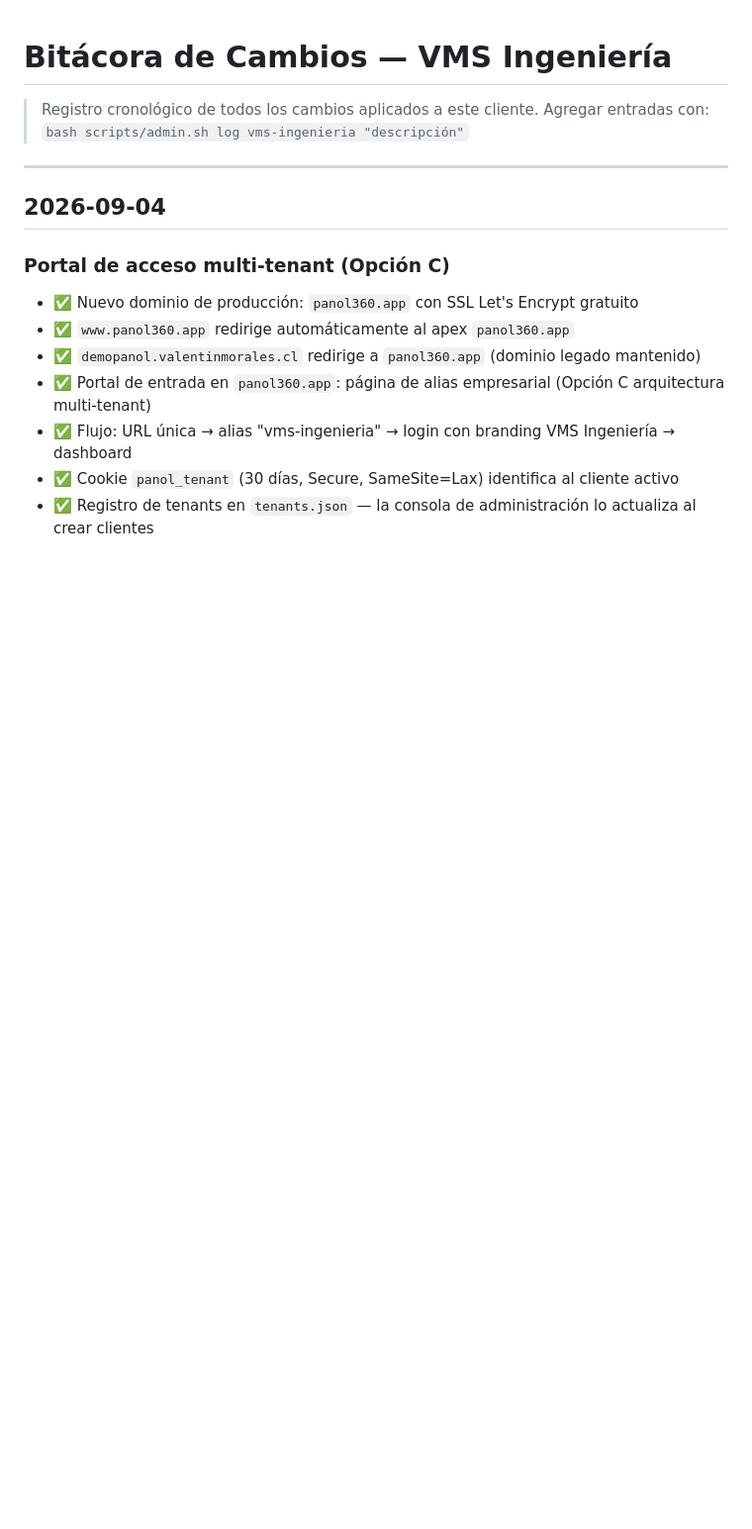
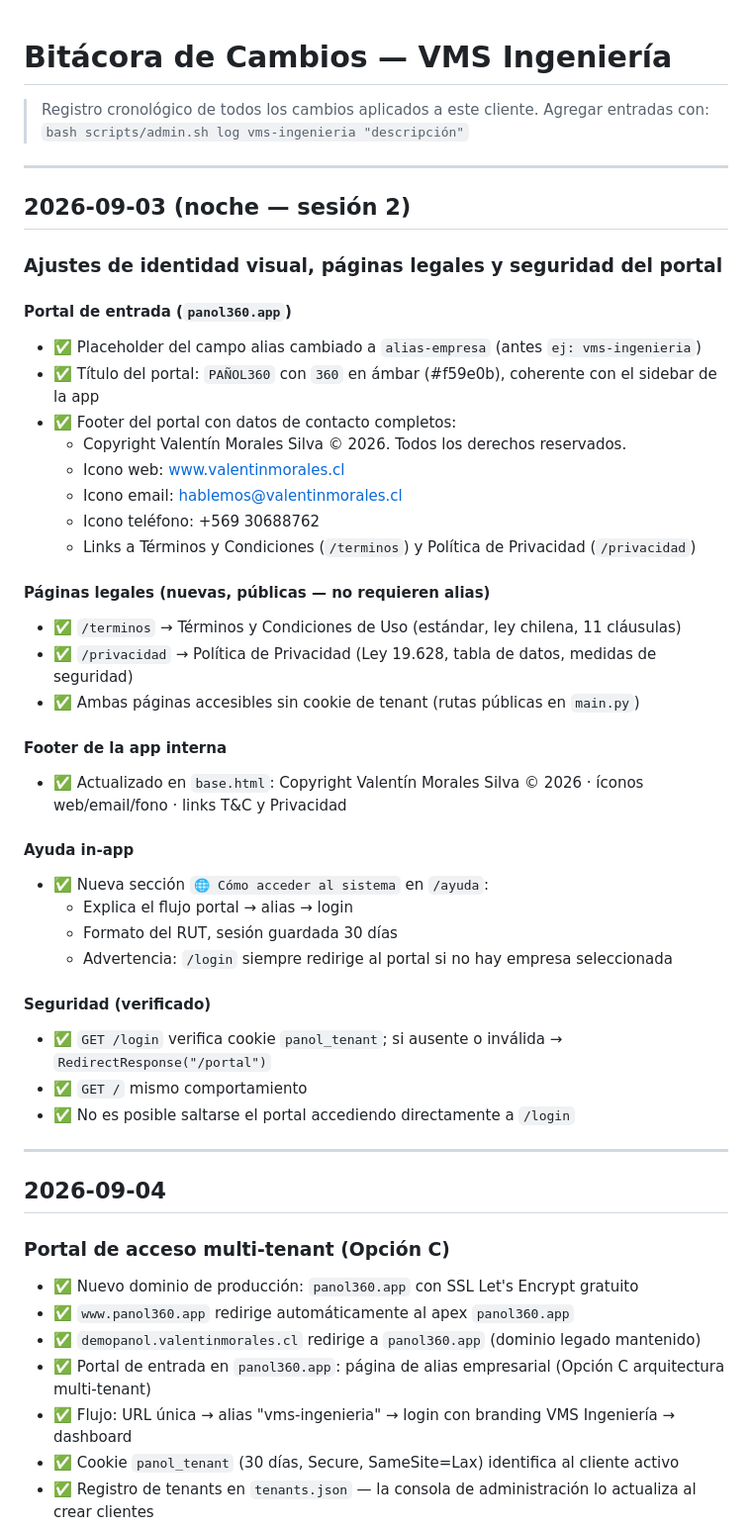
Before and after one commit to tiomakina/panol-digital, a Markdown page: clients/vms-ingenieria/CHANGELOG.md, the part around the change. Shown at 99% size. Rendered like a GitHub page; blank space fills up the shorter version.

Commit message:
Bitácora: portal branding, páginas legales y seguridad (2026-09-03 noche 2)
Co-Authored-By: Claude Sonnet 4.6 <noreply@anthropic.com>
Claude-Session: https://claude.ai/code/session_019ae6te9PWkGLBM94iE3Vez

```diff
--- a/clients/vms-ingenieria/CHANGELOG.md
+++ b/clients/vms-ingenieria/CHANGELOG.md
@@ -2,6 +2,41 @@
 
 > Registro cronológico de todos los cambios aplicados a este cliente.
 > Agregar entradas con: `bash scripts/admin.sh log vms-ingenieria "descripción"`
+
+---
+
+## 2026-09-03 (noche — sesión 2)
+
+### Ajustes de identidad visual, páginas legales y seguridad del portal
+
+#### Portal de entrada (`panol360.app`)
+- ✅ Placeholder del campo alias cambiado a `alias-empresa` (antes `ej: vms-ingenieria`)
+- ✅ Título del portal: `PAÑOL360` con `360` en ámbar (#f59e0b), coherente con el sidebar de la app
+- ✅ Footer del portal con datos de contacto completos:
+  - Copyright Valentín Morales Silva © 2026. Todos los derechos reservados.
+  - Icono web: [www.valentinmorales.cl](https://www.valentinmorales.cl)
+  - Icono email: hablemos@valentinmorales.cl
+  - Icono teléfono: +569 30688762
+  - Links a Términos y Condiciones (`/terminos`) y Política de Privacidad (`/privacidad`)
+
+#### Páginas legales (nuevas, públicas — no requieren alias)
+- ✅ `/terminos` → Términos y Condiciones de Uso (estándar, ley chilena, 11 cláusulas)
+- ✅ `/privacidad` → Política de Privacidad (Ley 19.628, tabla de datos, medidas de seguridad)
+- ✅ Ambas páginas accesibles sin cookie de tenant (rutas públicas en `main.py`)
+
+#### Footer de la app interna
+- ✅ Actualizado en `base.html`: Copyright Valentín Morales Silva © 2026 · íconos web/email/fono · links T&C y Privacidad
+
+#### Ayuda in-app
+- ✅ Nueva sección `🌐 Cómo acceder al sistema` en `/ayuda`:
+  - Explica el flujo portal → alias → login
+  - Formato del RUT, sesión guardada 30 días
+  - Advertencia: `/login` siempre redirige al portal si no hay empresa seleccionada
+
+#### Seguridad (verificado)
+- ✅ `GET /login` verifica cookie `panol_tenant`; si ausente o inválida → `RedirectResponse("/portal")`
+- ✅ `GET /` mismo comportamiento
+- ✅ No es posible saltarse el portal accediendo directamente a `/login`
 
 ---
 
```
